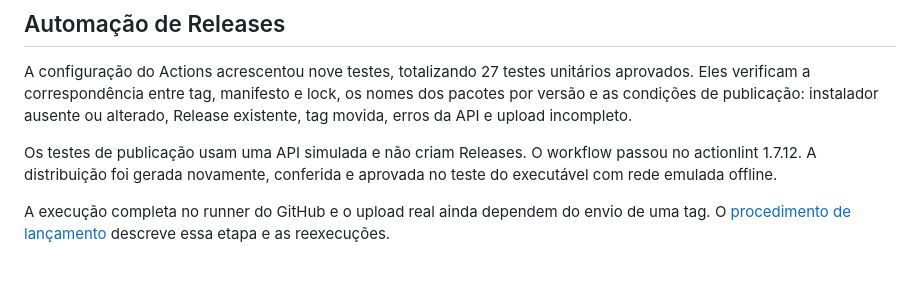
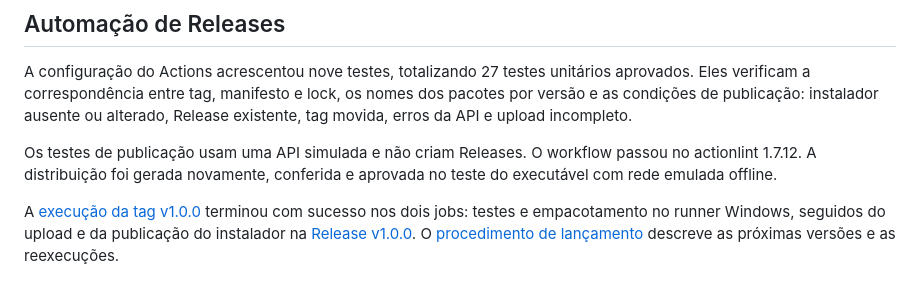
Before and after one commit to grbvieira/Roleta-de-Operacoes, a Markdown page: docs/validacao.md, the part around the change. Drawn GitHub-style.

```diff
--- a/docs/validacao.md
+++ b/docs/validacao.md
@@ -62,4 +62,4 @@ A configuração do Actions acrescentou nove testes, totalizando 27 testes unit
 
 Os testes de publicação usam uma API simulada e não criam Releases. O workflow passou no actionlint 1.7.12. A distribuição foi gerada novamente, conferida e aprovada no teste do executável com rede emulada offline.
 
-A execução completa no runner do GitHub e o upload real ainda dependem do envio de uma tag. O [procedimento de lançamento](releases.md) descreve essa etapa e as reexecuções.
+A [execução da tag v1.0.0](https://github.com/grbvieira/Roleta-de-Operacoes/actions/runs/34555907287) terminou com sucesso nos dois jobs: testes e empacotamento no runner Windows, seguidos do upload e da publicação do instalador na [Release v1.0.0](https://github.com/grbvieira/Roleta-de-Operacoes/releases/tag/v1.0.0). O [procedimento de lançamento](releases.md) descreve as próximas versões e as reexecuções.
```
Also changed, not shown: README.md (+16 -9 lines), docs/releases.md (+1 -1 lines).
